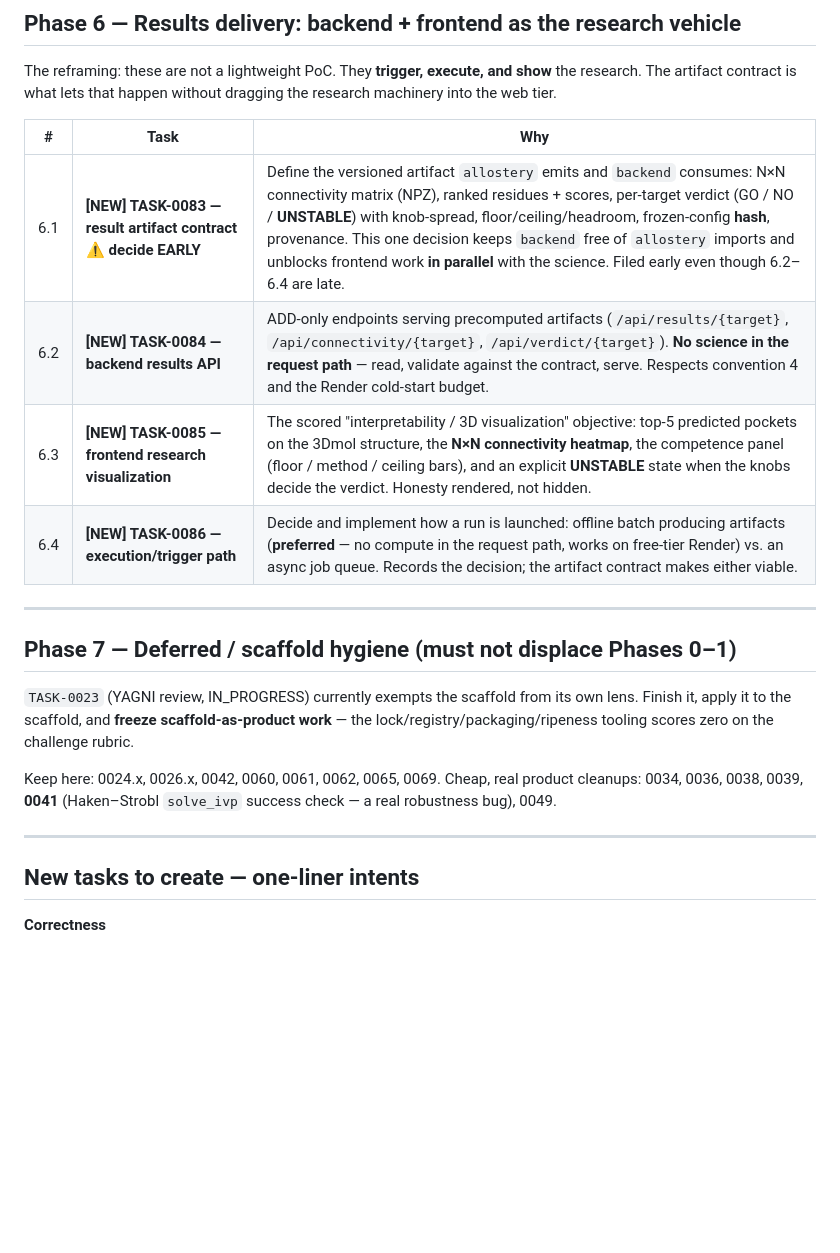
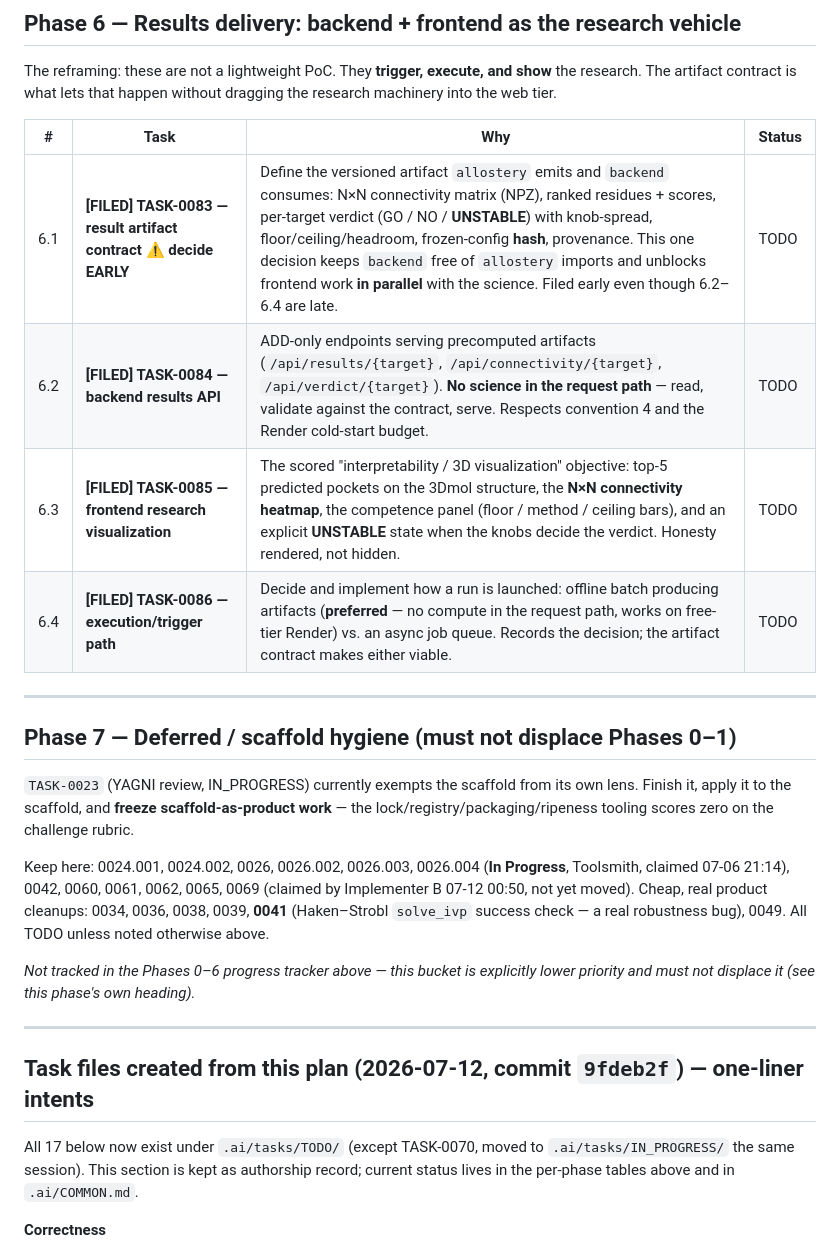
Before and after one commit to Oussema-t/Quantum_allosteric-scanner, a Markdown page: __WORK_IN_PROGRESS__/EXECUTION_PLAN.md, the part around one of its changes. GitHub-like rendering; blank space fills up the shorter version.

```diff
--- a/__WORK_IN_PROGRESS__/EXECUTION_PLAN.md
+++ b/__WORK_IN_PROGRESS__/EXECUTION_PLAN.md
@@ -141,12 +162,12 @@ The reframing: these are not a lightweight PoC. They **trigger, execute, and sho
 research. The artifact contract is what lets that happen without dragging the research
 machinery into the web tier.
 
-| # | Task | Why |
-|---|---|---|
-| 6.1 | **[NEW] TASK-0083 — result artifact contract** ⚠️ **decide EARLY** | Define the versioned artifact `allostery` emits and `backend` consumes: N×N connectivity matrix (NPZ), ranked residues + scores, per-target verdict (GO / NO / **UNSTABLE**) with knob-spread, floor/ceiling/headroom, frozen-config **hash**, provenance. This one decision keeps `backend` free of `allostery` imports and unblocks frontend work **in parallel** with the science. Filed early even though 6.2–6.4 are late. |
-| 6.2 | **[NEW] TASK-0084 — backend results API** | ADD-only endpoints serving precomputed artifacts (`/api/results/{target}`, `/api/connectivity/{target}`, `/api/verdict/{target}`). **No science in the request path** — read, validate against the contract, serve. Respects convention 4 and the Render cold-start budget. |
-| 6.3 | **[NEW] TASK-0085 — frontend research visualization** | The scored "interpretability / 3D visualization" objective: top-5 predicted pockets on the 3Dmol structure, the **N×N connectivity heatmap**, the competence panel (floor / method / ceiling bars), and an explicit **UNSTABLE** state when the knobs decide the verdict. Honesty rendered, not hidden. |
-| 6.4 | **[NEW] TASK-0086 — execution/trigger path** | Decide and implement how a run is launched: offline batch producing artifacts (**preferred** — no compute in the request path, works on free-tier Render) vs. an async job queue. Records the decision; the artifact contract makes either viable. |
+| # | Task | Why | Status |
+|---|---|---|---|
+| 6.1 | **[FILED] TASK-0083 — result artifact contract** ⚠️ **decide EARLY** | Define the versioned artifact `allostery` emits and `backend` consumes: N×N connectivity matrix (NPZ), ranked residues + scores, per-target verdict (GO / NO / **UNSTABLE**) with knob-spread, floor/ceiling/headroom, frozen-config **hash**, provenance. This one decision keeps `backend` free of `allostery` imports and unblocks frontend work **in parallel** with the science. Filed early even though 6.2–6.4 are late. | TODO |
+| 6.2 | **[FILED] TASK-0084 — backend results API** | ADD-only endpoints serving precomputed artifacts (`/api/results/{target}`, `/api/connectivity/{target}`, `/api/verdict/{target}`). **No science in the request path** — read, validate against the contract, serve. Respects convention 4 and the Render cold-start budget. | TODO |
+| 6.3 | **[FILED] TASK-0085 — frontend research visualization** | The scored "interpretability / 3D visualization" objective: top-5 predicted pockets on the 3Dmol structure, the **N×N connectivity heatmap**, the competence panel (floor / method / ceiling bars), and an explicit **UNSTABLE** state when the knobs decide the verdict. Honesty rendered, not hidden. | TODO |
+| 6.4 | **[FILED] TASK-0086 — execution/trigger path** | Decide and implement how a run is launched: offline batch producing artifacts (**preferred** — no compute in the request path, works on free-tier Render) vs. an async job queue. Records the decision; the artifact contract makes either viable. | TODO |
 
 ---
 
@@ -156,13 +177,22 @@ machinery into the web tier.
 Finish it, apply it to the scaffold, and **freeze scaffold-as-product work** — the
 lock/registry/packaging/ripeness tooling scores zero on the challenge rubric.
 
-Keep here: 0024.x, 0026.x, 0042, 0060, 0061, 0062, 0065, 0069.
+Keep here: 0024.001, 0024.002, 0026, 0026.002, 0026.003, 0026.004 (**In Progress**,
+Toolsmith, claimed 07-06 21:14), 0042, 0060, 0061, 0062, 0065, 0069 (claimed by
+Implementer B 07-12 00:50, not yet moved).
 Cheap, real product cleanups: 0034, 0036, 0038, 0039, **0041** (Haken–Strobl `solve_ivp`
-success check — a real robustness bug), 0049.
+success check — a real robustness bug), 0049. All TODO unless noted otherwise above.
+
+*Not tracked in the Phases 0–6 progress tracker above — this bucket is explicitly
+lower priority and must not displace it (see this phase's own heading).*
 
 ---
 
-## New tasks to create — one-liner intents
+## Task files created from this plan (2026-07-12, commit `9fdeb2f`) — one-liner intents
+
+All 17 below now exist under `.ai/tasks/TODO/` (except TASK-0070, moved to
+`.ai/tasks/IN_PROGRESS/` the same session). This section is kept as authorship record;
+current status lives in the per-phase tables above and in `.ai/COMMON.md`.
 
 **Correctness**
 - **TASK-0070 — Pocket label exclusion assembly.** Add the `build_labels` step assembling `pocket & ~functional & ~terminal`, assert `pocket ∩ active_site == ∅`, record an explicit KRAS Cys12 in/out decision, and give the exclusion **one named seam-owner** so it stops falling between `labels`/`protocol`/`analysis`.
```
Also changed, not shown: other parts of __WORK_IN_PROGRESS__/EXECUTION_PLAN.md (+65 -44 lines).
